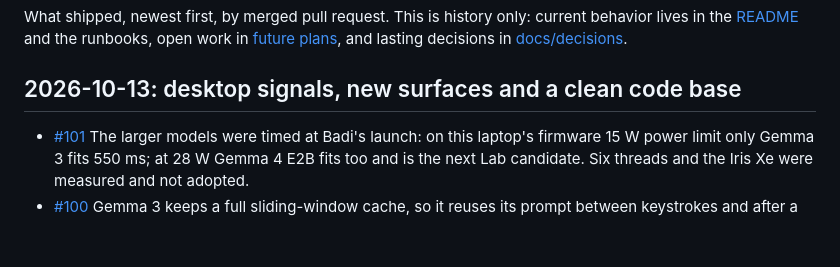
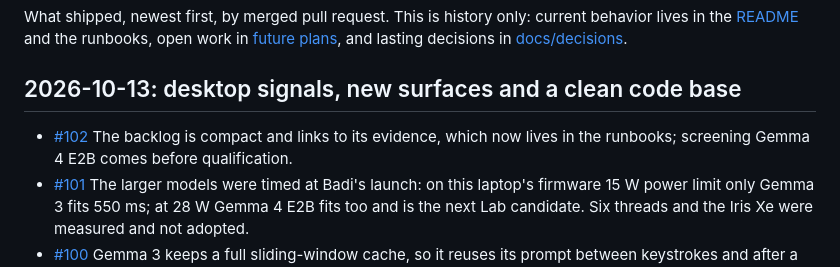
Before and after one commit to ahuray/badi, a Markdown page: CHANGELOG.md, the part around the change. Rendered like a GitHub page; blank space fills up the shorter version.

Commit message:
Record the compact backlog in the changelog
Co-Authored-By: Claude Opus 5.5 <noreply@anthropic.com>
Claude-Session: https://claude.ai/code/session_01CPbBwB4iq32pu6Vu7DMiD6

```diff
--- a/CHANGELOG.md
+++ b/CHANGELOG.md
@@ -7,6 +7,9 @@ in [future plans](<future plans.md>), and lasting decisions in
 
 ## 2026-10-13: desktop signals, new surfaces and a clean code base
 
+- [#102](https://github.com/ahuray/badi/pull/102) The backlog is compact
+  and links to its evidence, which now lives in the runbooks; screening
+  Gemma 4 E2B comes before qualification.
 - [#101](https://github.com/ahuray/badi/pull/101) The larger models were
   timed at Badi's launch: on this laptop's firmware 15 W power limit only
   Gemma 3 fits 550 ms; at 28 W Gemma 4 E2B fits too and is the next Lab
```
